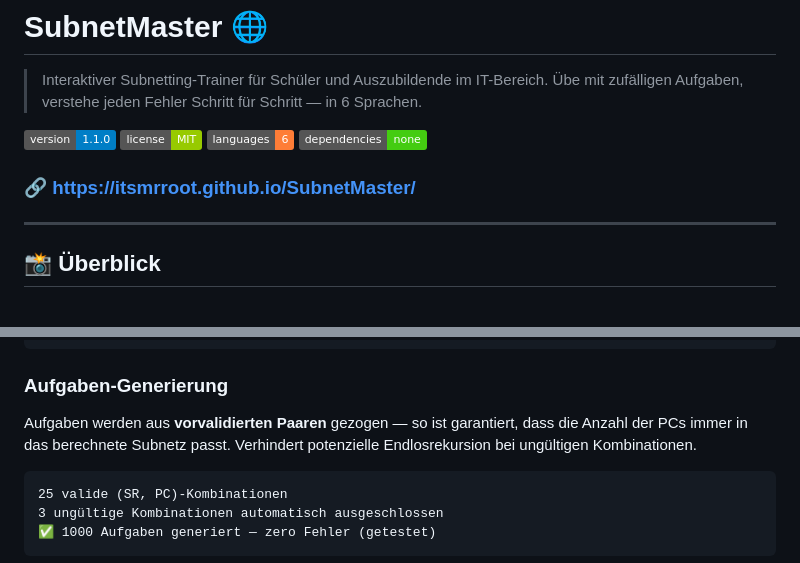
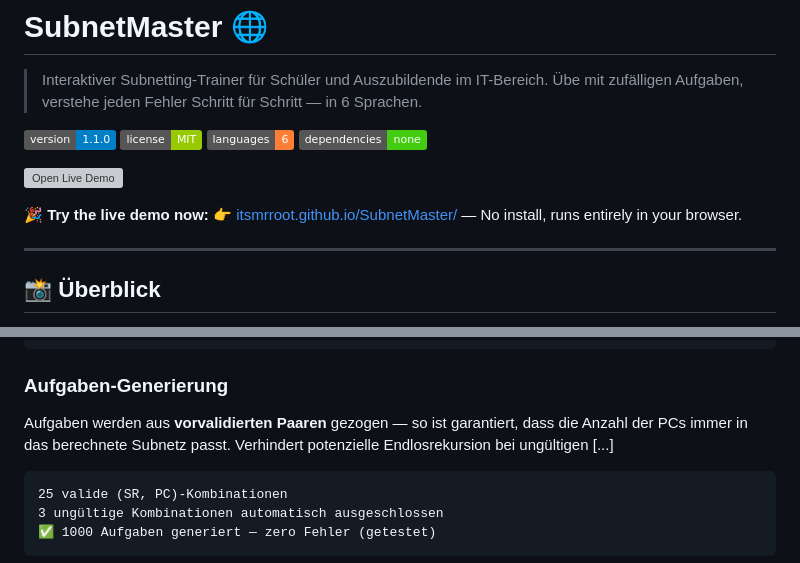
Before and after one commit to itsmrroot/SubnetMaster, a Markdown page: README.md, 2 parts joined by grey strips. Drawn GitHub-style; badges without logos; grey boxes are pictures that could not be loaded.

Commit message:
docs: add prominent live demo badge and callout to README

````diff
--- a/README.md
+++ b/README.md
@@ -8,7 +8,9 @@
 ![Languages](https://img.shields.io/badge/languages-6-orange)
 ![No Dependencies](https://img.shields.io/badge/dependencies-none-brightgreen)
 
-### 🔗 [https://itsmrroot.github.io/SubnetMaster/](https://itsmrroot.github.io/SubnetMaster/)
+[![Open Live Demo](https://img.shields.io/badge/Open%20Live%20Demo-itsmrroot.github.io/SubnetMaster-blue?style=for-the-badge&logo=github)](https://itsmrroot.github.io/SubnetMaster/)
+
+**🎉 Try the live demo now:** 👉 [itsmrroot.github.io/SubnetMaster/](https://itsmrroot.github.io/SubnetMaster/) — No install, runs entirely in your browser.
 
 ---
 
@@ -170,7 +172,7 @@ toBin8(sb)     // Binärdarstellung des 4. Bytes
 
 ### Aufgaben-Generierung
 
-Aufgaben werden aus **vorvalidierten Paaren** gezogen — so ist garantiert, dass die Anzahl der PCs immer in das berechnete Subnetz passt. Verhindert potenzielle Endlosrekursion bei ungültigen Kombinationen.
+Aufgaben werden aus **vorvalidierten Paaren** gezogen — so ist garantiert, dass die Anzahl der PCs immer in das berechnete Subnetz passt. Verhindert potenzielle Endlosrekursion bei ungültigen [...]
 
 ```
 25 valide (SR, PC)-Kombinationen
````
